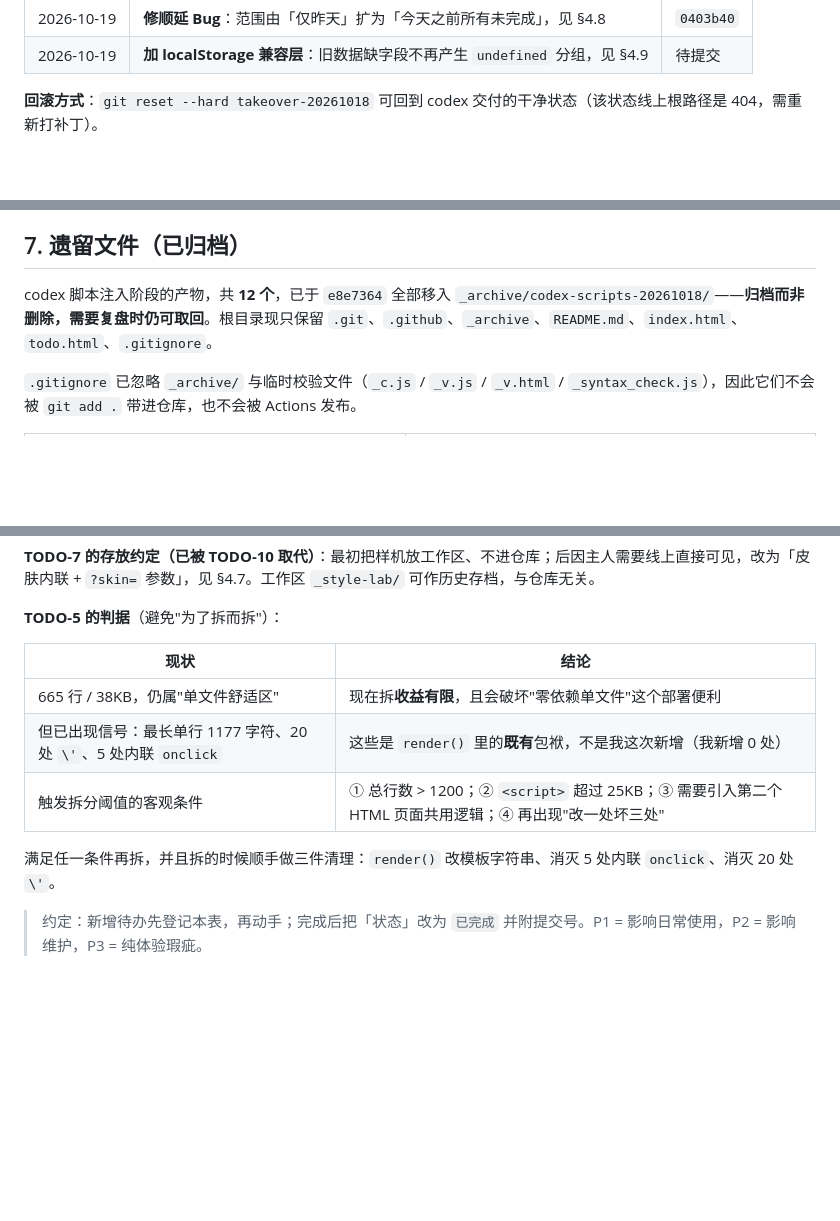
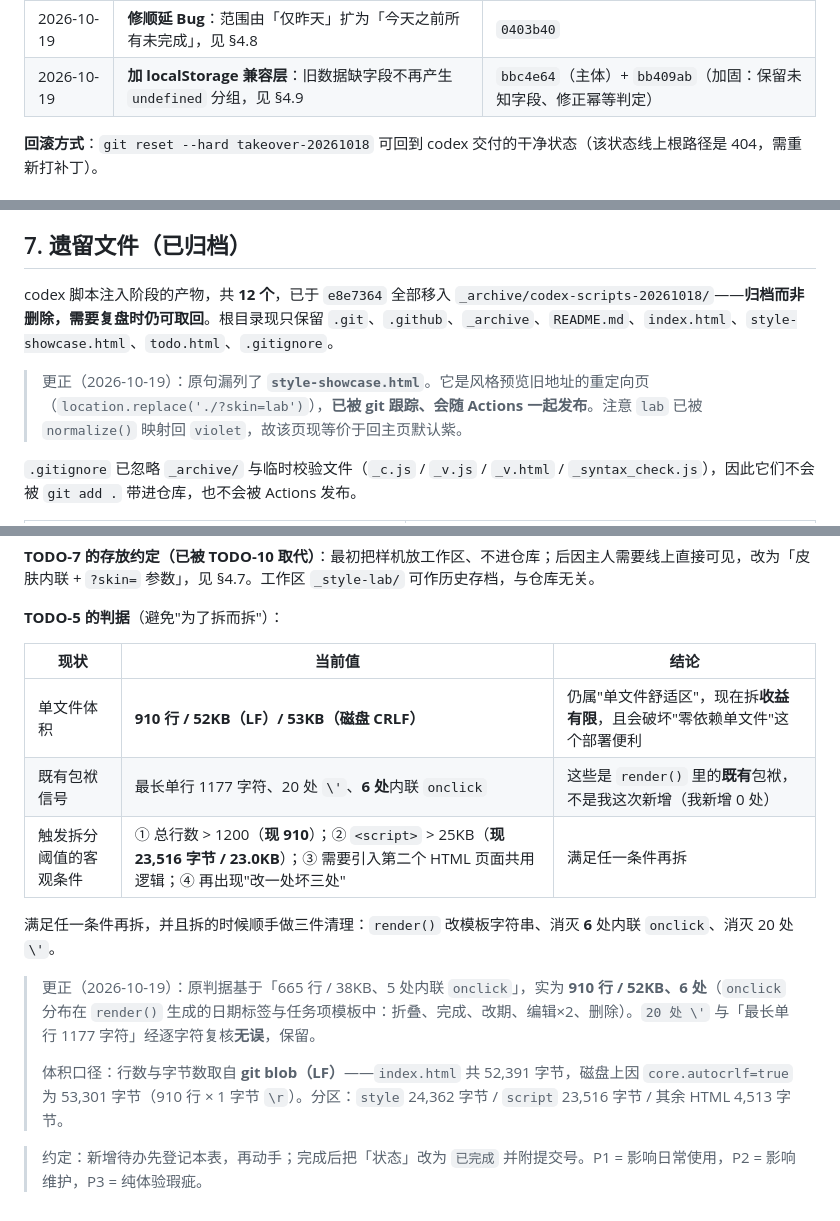
Before and after one commit to yutuer/todo-app, a Markdown page: README.md, 3 parts joined by grey strips. Rendered like a GitHub page; blank space fills up the shorter version.

Commit message:
docs: 更正 README 三处与现状不符的记录
1. §4 交接记录表：localStorage 兼容层由「待提交」改为实际提交号 bbc4e64 + bb409ab

2. §7 根目录文件清单：补上被漏列且会被发布的 style-showcase.html

3. §9 TODO-5 判据：665 行/38KB/5 处 onclick 更正为 910 行/52KB/6 处；20 处 \\' 与最长单行 1177 字符经复核无误，保留

纯文档改动，不涉及 index.html，站点行为零变化。

```diff
--- a/README.md
+++ b/README.md
@@ -87,7 +87,7 @@
 | 2026-10-18 | 补内联 SVG favicon，消除控制台 404 | `2d33ab3` |
 | 2026-10-18 | 归档 12 个 codex 脚本产物并加 `.gitignore` | `e8e7364` |
 | 2026-10-19 | **修顺延 Bug**：范围由「仅昨天」扩为「今天之前所有未完成」，见 §4.8 | `0403b40` |
-| 2026-10-19 | **加 localStorage 兼容层**：旧数据缺字段不再产生 `undefined` 分组，见 §4.9 | 待提交 |
+| 2026-10-19 | **加 localStorage 兼容层**：旧数据缺字段不再产生 `undefined` 分组，见 §4.9 | `bbc4e64`（主体）+ `bb409ab`（加固：保留未知字段、修正幂等判定） |
 
 **回滚方式**：`git reset --hard takeover-20261018` 可回到 codex 交付的干净状态（该状态线上根路径是 404，需重新打补丁）。
 
@@ -353,7 +353,9 @@ python -m http.server 8080   # 打开 http://localhost:8080/
 
 ## 7. 遗留文件（已归档）
 
-codex 脚本注入阶段的产物，共 **12 个**，已于 `e8e7364` 全部移入 `_archive/codex-scripts-20261018/`——**归档而非删除，需要复盘时仍可取回**。根目录现只保留 `.git`、`.github`、`_archive`、`README.md`、`index.html`、`todo.html`、`.gitignore`。
+codex 脚本注入阶段的产物，共 **12 个**，已于 `e8e7364` 全部移入 `_archive/codex-scripts-20261018/`——**归档而非删除，需要复盘时仍可取回**。根目录现只保留 `.git`、`.github`、`_archive`、`README.md`、`index.html`、`style-showcase.html`、`todo.html`、`.gitignore`。
+
+> 更正（2026-10-19）：原句漏列了 **`style-showcase.html`**。它是风格预览旧地址的重定向页（`location.replace('./?skin=lab')`），**已被 git 跟踪、会随 Actions 一起发布**。注意 `lab` 已被 `normalize()` 映射回 `violet`，故该页现等价于回主页默认紫。
 
 `.gitignore` 已忽略 `_archive/` 与临时校验文件（`_c.js` / `_v.js` / `_v.html` / `_syntax_check.js`），因此它们不会被 `git add .` 带进仓库，也不会被 Actions 发布。
 
@@ -404,12 +406,16 @@ codex 脚本注入阶段的产物，共 **12 个**，已于 `e8e7364` 全部移
 
 **TODO-5 的判据**（避免"为了拆而拆"）：
 
-| 现状 | 结论 |
-|---|---|
-| 665 行 / 38KB，仍属"单文件舒适区" | 现在拆**收益有限**，且会破坏"零依赖单文件"这个部署便利 |
-| 但已出现信号：最长单行 1177 字符、20 处 `\'`、5 处内联 `onclick` | 这些是 `render()` 里的**既有**包袱，不是我这次新增（我新增 0 处） |
-| 触发拆分阈值的客观条件 | ① 总行数 > 1200；② `<script>` 超过 25KB；③ 需要引入第二个 HTML 页面共用逻辑；④ 再出现"改一处坏三处" |
+| 现状 | 当前值 | 结论 |
+|---|---|---|
+| 单文件体积 | **910 行 / 52KB（LF）/ 53KB（磁盘 CRLF）** | 仍属"单文件舒适区"，现在拆**收益有限**，且会破坏"零依赖单文件"这个部署便利 |
+| 既有包袱信号 | 最长单行 1177 字符、20 处 `\'`、**6 处**内联 `onclick` | 这些是 `render()` 里的**既有**包袱，不是我这次新增（我新增 0 处） |
+| 触发拆分阈值的客观条件 | ① 总行数 > 1200（**现 910**）；② `<script>` > 25KB（**现 23,516 字节 / 23.0KB**）；③ 需要引入第二个 HTML 页面共用逻辑；④ 再出现"改一处坏三处" | 满足任一条件再拆 |
 
-满足任一条件再拆，并且拆的时候顺手做三件清理：`render()` 改模板字符串、消灭 5 处内联 `onclick`、消灭 20 处 `\'`。
+满足任一条件再拆，并且拆的时候顺手做三件清理：`render()` 改模板字符串、消灭 **6** 处内联 `onclick`、消灭 20 处 `\'`。
+
+> 更正（2026-10-19）：原判据基于「665 行 / 38KB、5 处内联 `onclick`」，实为 **910 行 / 52KB、6 处**（`onclick` 分布在 `render()` 生成的日期标签与任务项模板中：折叠、完成、改期、编辑×2、删除）。`20 处 \'` 与「最长单行 1177 字符」经逐字符复核**无误**，保留。
+>
+> 体积口径：行数与字节数取自 **git blob（LF）**——`index.html` 共 52,391 字节，磁盘上因 `core.autocrlf=true` 为 53,301 字节（910 行 × 1 字节 `\r`）。分区：`style` 24,362 字节 / `script` 23,516 字节 / 其余 HTML 4,513 字节。
 
 > 约定：新增待办先登记本表，再动手；完成后把「状态」改为 `已完成` 并附提交号。P1 = 影响日常使用，P2 = 影响维护，P3 = 纯体验瑕疵。
```
Also changed, not shown: other parts of README.md (+1 -1 lines).
